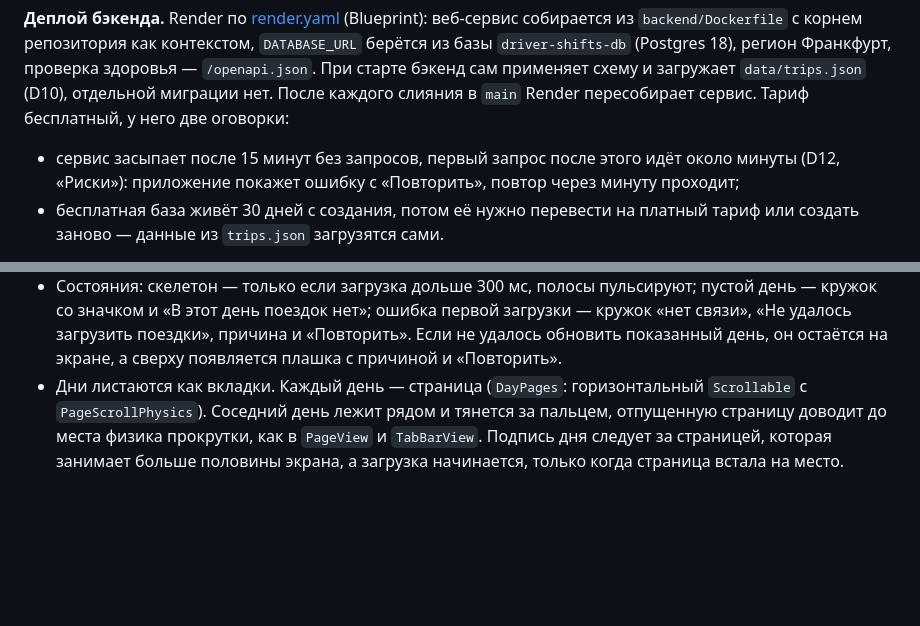
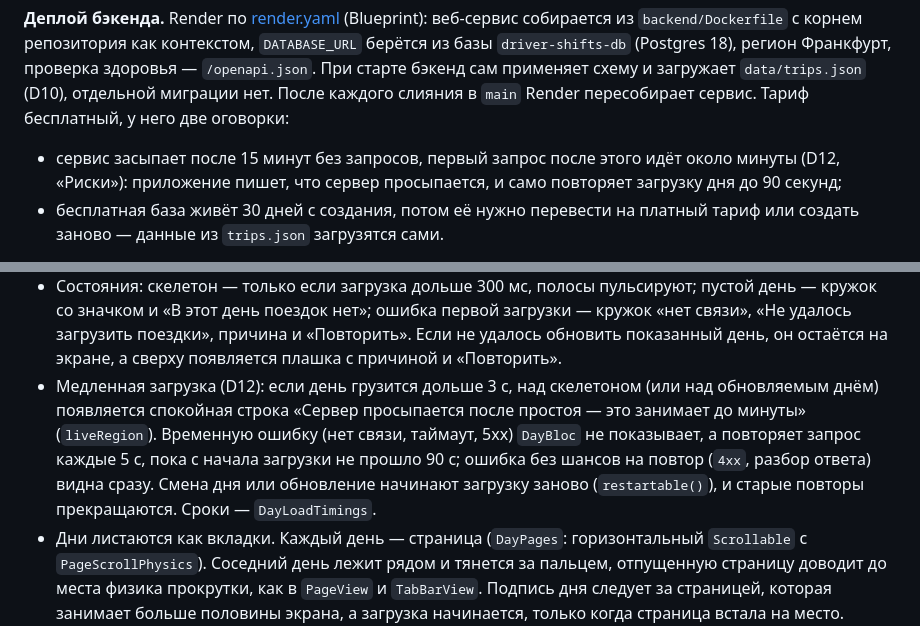
Before and after one commit to m1roxx/driver_shifts, a Markdown page: docs/architecture.md, 2 parts joined by grey strips. GitHub-like rendering; blank space fills up the shorter version.

```diff
--- a/docs/architecture.md
+++ b/docs/architecture.md
@@ -337,7 +337,8 @@ app/
 бэкенд сам применяет схему и загружает `data/trips.json` (D10), отдельной миграции нет. После каждого
 слияния в `main` Render пересобирает сервис. Тариф бесплатный, у него две оговорки:
 - сервис засыпает после 15 минут без запросов, первый запрос после этого идёт около минуты
-  (D12, «Риски»): приложение покажет ошибку с «Повторить», повтор через минуту проходит;
+  (D12, «Риски»): приложение пишет, что сервер просыпается, и само повторяет загрузку дня
+  до 90 секунд;
 - бесплатная база живёт 30 дней с создания, потом её нужно перевести на платный тариф или
   создать заново — данные из `trips.json` загрузятся сами.
 
@@ -435,6 +436,12 @@ Claude Design, направление 1a «Сгруппированный спи
   кружок со значком и «В этот день поездок нет»; ошибка первой загрузки — кружок «нет связи»,
   «Не удалось загрузить поездки», причина и «Повторить». Если не удалось обновить показанный
   день, он остаётся на экране, а сверху появляется плашка с причиной и «Повторить».
+- Медленная загрузка (D12): если день грузится дольше 3 с, над скелетоном (или над
+  обновляемым днём) появляется спокойная строка «Сервер просыпается после простоя — это
+  занимает до минуты» (`liveRegion`). Временную ошибку (нет связи, таймаут, 5xx) `DayBloc` не
+  показывает, а повторяет запрос каждые 5 с, пока с начала загрузки не прошло 90 с; ошибка
+  без шансов на повтор (`4xx`, разбор ответа) видна сразу. Смена дня или обновление начинают
+  загрузку заново (`restartable()`), и старые повторы прекращаются. Сроки — `DayLoadTimings`.
 - Дни листаются как вкладки. Каждый день — страница (`DayPages`: горизонтальный `Scrollable`
   с `PageScrollPhysics`). Соседний день лежит рядом и тянется за пальцем, отпущенную страницу
   доводит до места физика прокрутки, как в `PageView` и `TabBarView`. Подпись дня следует за
```
Also changed, not shown: README.md (+3 -1 lines), docs/decisions.md (+17 -3 lines).
